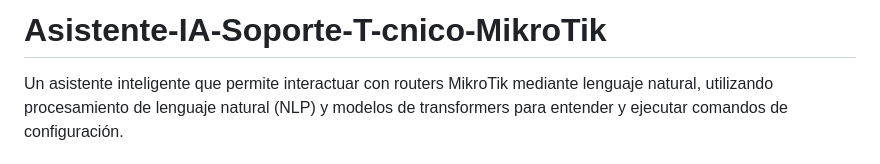
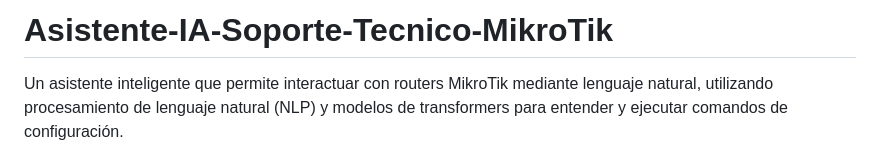
Before and after one commit to christian7777777777/Asistente-IA-Soporte-T-cnico-MikroTik, a Markdown page: README.md, the part around the change. Rendered like a GitHub page.

```diff
--- a/README.md
+++ b/README.md
@@ -1,4 +1,4 @@
-# Asistente-IA-Soporte-T-cnico-MikroTik
+# Asistente-IA-Soporte-Tecnico-MikroTik
 Un asistente inteligente que permite interactuar con routers MikroTik mediante lenguaje natural, utilizando procesamiento de lenguaje natural (NLP) y modelos de transformers para entender y ejecutar comandos de configuración.
 
 ## 🚀 Características
```
